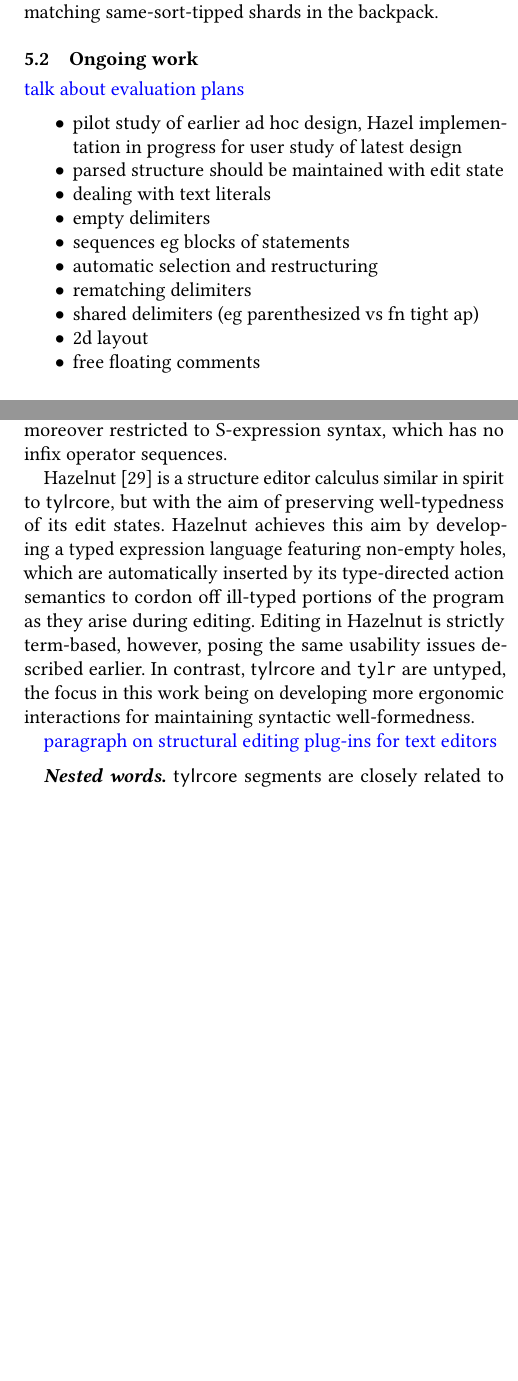
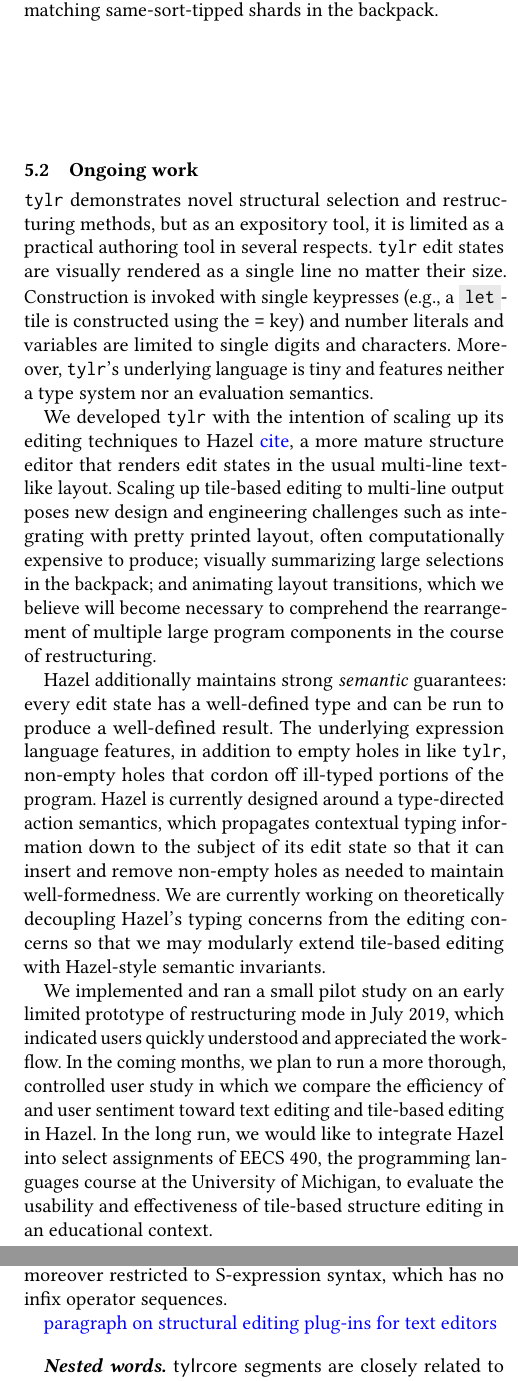
Before and after one commit to dm0n3y/prelim-paper, a LaTeX paper (prelim-paper.tex, which reads extensions.tex, related-work.tex): two parts of the columns of pages 9 and 10 of 14 before the commit and two parts of the columns of pages 9 and 10 of 15 after it, joined at a grey line, cut so that both start at the same text, the shorter picture padded with empty space. Compiled offline with pdfLaTeX.

Commit message:
finish ongoing work

```diff
--- a/extensions.tex
+++ b/extensions.tex
@@ -47,17 +47,59 @@ upon with the matching same-sort-tipped shards in the backpack.
 
 \subsection{Ongoing work}
 
-\note{talk about evaluation plans}
+\tylr~ demonstrates novel structural selection and restructuring
+methods, but as an expository tool, it is limited
+as a practical authoring tool in several respects.
+\tylr~ edit states are visually rendered as a single line
+no matter their size.
+Construction is invoked with single keypresses (\eg,
+a \code{let}-tile is constructed using the \texttt{=} key)
+and number literals and variables are limited to
+single digits and characters.
+Moreover, \tylr's underlying language is tiny and
+features neither a type system nor an evaluation semantics.
 
-\begin{itemize}
-\item pilot study of earlier ad hoc design, Hazel implementation in progress for user study of latest design
-\item parsed structure should be maintained with edit state
-\item dealing with text literals
-\item empty delimiters
-\item sequences eg blocks of statements
-\item automatic selection and restructuring
-\item rematching delimiters
-\item shared delimiters (eg parenthesized vs fn tight ap)
-\item 2d layout
-\item free floating comments
-\end{itemize}
+We developed \tylr~ with the intention of scaling up
+its editing techniques to Hazel \note{cite},
+a more mature structure editor that renders
+edit states in the usual multi-line text-like layout.
+Scaling up tile-based editing to multi-line output
+poses new design and engineering challenges
+such as integrating with pretty printed layout,
+often computationally expensive to produce;
+visually summarizing large selections in the backpack;
+and animating layout transitions, which
+we believe will become necessary to
+comprehend the rearrangement of multiple large program
+components in the course of restructuring.
+
+Hazel additionally maintains strong
+\emph{semantic} guarantees: every edit state
+has a well-defined type and can be run to
+produce a well-defined result.
+The underlying expression language features, in
+addition to empty holes in like \tylr, non-empty
+holes that cordon off ill-typed portions
+of the program.
+Hazel is currently designed around
+a type-directed action semantics, which
+propagates contextual typing information
+down to the subject of its edit state
+so that it can insert and remove non-empty holes
+as needed to maintain well-formedness.
+We are currently working on theoretically decoupling
+Hazel's typing concerns from the editing concerns
+so that we may modularly extend tile-based editing
+with Hazel-style semantic invariants.
+
+We implemented and ran a small pilot study on an early limited
+prototype of restructuring mode in July 2019, which indicated
+users quickly understood and appreciated the workflow.
+In the coming months, we plan to run a more thorough, controlled user study in which
+we compare the efficiency of and user sentiment
+toward text editing and tile-based editing in Hazel.
+In the long run, we would like to integrate Hazel into
+select assignments of EECS 490, the programming languages
+course at the University of Michigan, to evaluate the
+usability and effectiveness of tile-based structure editing
+in an educational context.
--- a/related-work.tex
+++ b/related-work.tex
@@ -173,19 +173,19 @@ terms also appear in the menu suggestions.
 Fructure is strictly term-based and moreover restricted
 to S-expression syntax, which has no infix operator sequences.
 
-Hazelnut \cite{Hazelnut} is a structure editor calculus
-similar in spirit to \ty, but with the aim of
-preserving well-typedness of its edit states.
-Hazelnut achieves this aim by developing a typed
-expression language featuring non-empty holes, which
-are automatically inserted by its type-directed action
-semantics to cordon off ill-typed portions of the program
-as they arise during editing.
-Editing in Hazelnut is strictly term-based, however, posing
-the same usability issues described earlier.
-In contrast, \ty~ and \tylr~ are untyped, the focus in
-this work being on developing more ergonomic interactions
-for maintaining syntactic well-formedness.
+% Hazelnut \cite{Hazelnut} is a structure editor calculus
+% similar in spirit to \ty, but with the aim of
+% preserving well-typedness of its edit states.
+% Hazelnut achieves this aim by developing a typed
+% expression language featuring non-empty holes, which
+% are automatically inserted by its type-directed action
+% semantics to cordon off ill-typed portions of the program
+% as they arise during editing.
+% Editing in Hazelnut is strictly term-based, however, posing
+% the same usability issues described earlier.
+% In contrast, \ty~ and \tylr~ are untyped, the focus in
+% this work being on developing more ergonomic interactions
+% for maintaining syntactic well-formedness.
 
 \note{paragraph on structural editing plug-ins for text editors}
 
```
Also changed, not shown: extensions.tex (2 more changed lines).
